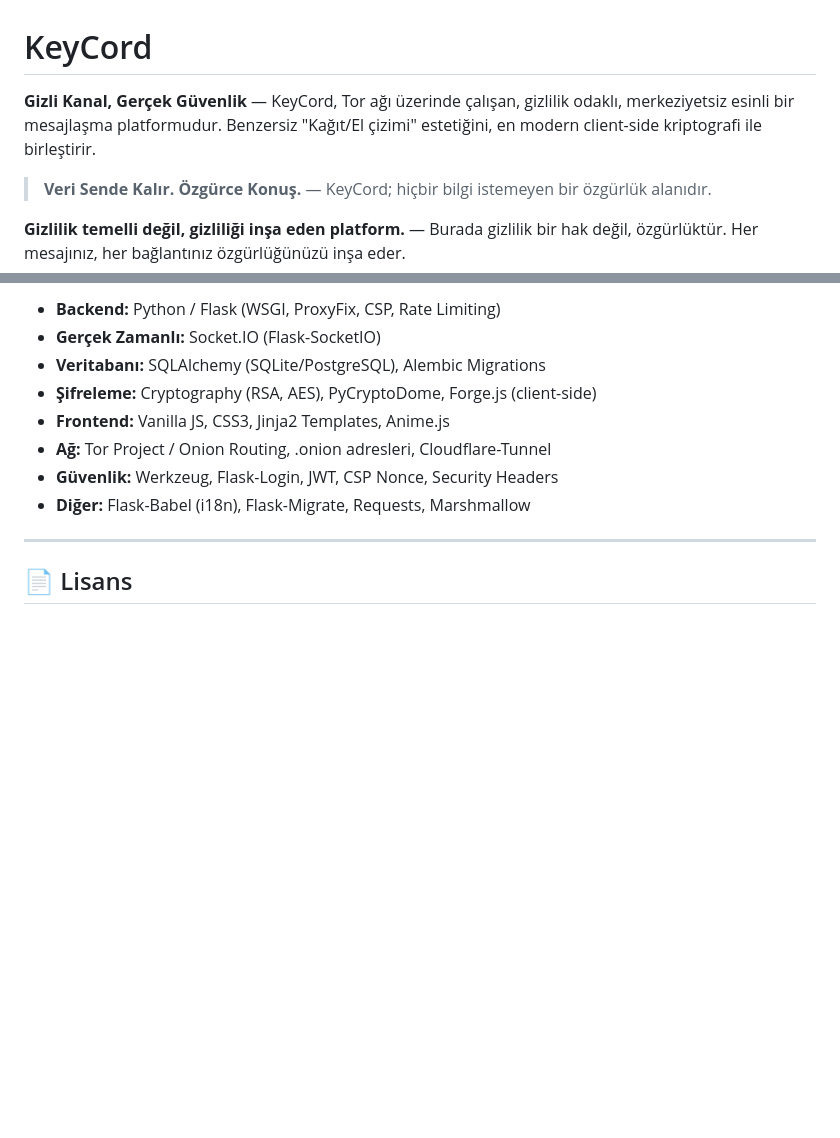
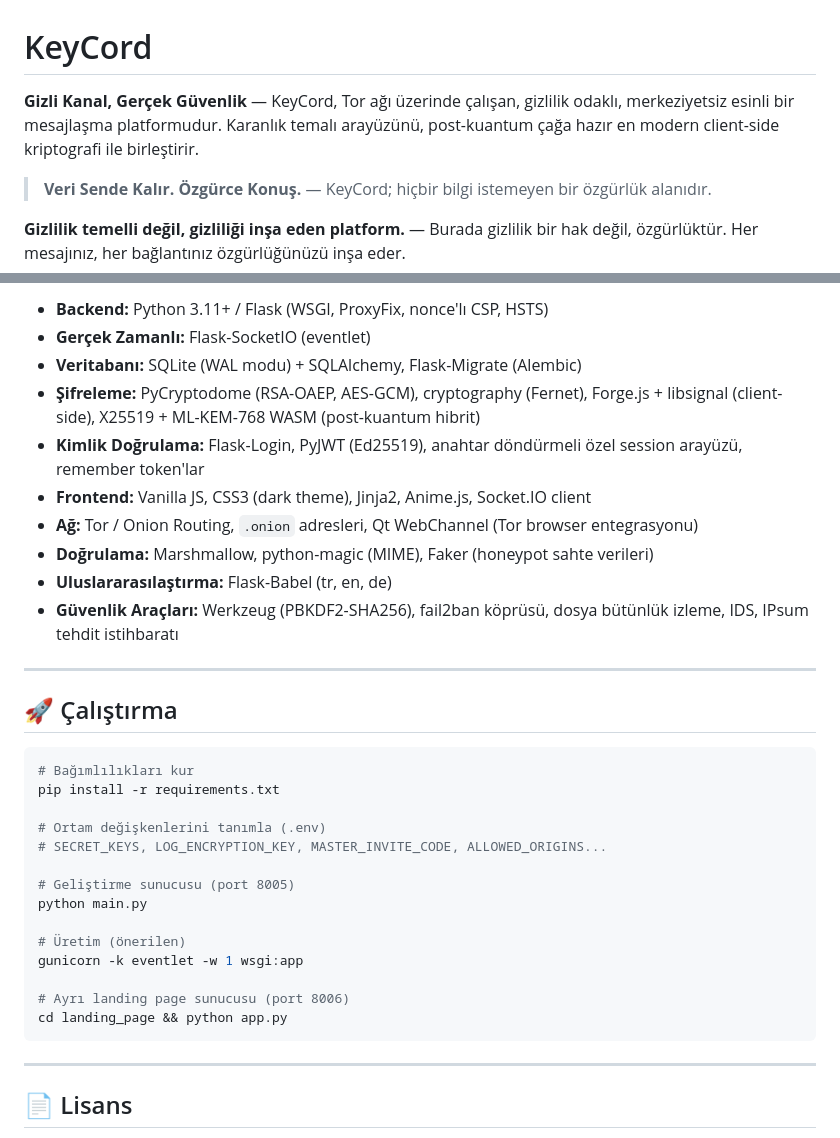
Before and after one commit to Keremcm/KeyCord, a Markdown page: README.md, 2 parts joined by grey strips. GitHub-like rendering; blank space fills up the shorter version.

````diff
--- a/README.md
+++ b/README.md
@@ -1,6 +1,6 @@
 # KeyCord
 
-**Gizli Kanal, Gerçek Güvenlik** — KeyCord, Tor ağı üzerinde çalışan, gizlilik odaklı, merkeziyetsiz esinli bir mesajlaşma platformudur. Benzersiz "Kağıt/El çizimi" estetiğini, en modern client-side kriptografi ile birleştirir.
+**Gizli Kanal, Gerçek Güvenlik** — KeyCord, Tor ağı üzerinde çalışan, gizlilik odaklı, merkeziyetsiz esinli bir mesajlaşma platformudur. Karanlık temalı arayüzünü, post-kuantum çağa hazır en modern client-side kriptografi ile birleştirir.
 
 > **Veri Sende Kalır. Özgürce Konuş.** — KeyCord; hiçbir bilgi istemeyen bir özgürlük alanıdır.
 
@@ -77,12 +147,35 @@ Bu ayrım, "her şeyi görebilirsiniz ama her şeyi ifşa etmeyiz" prensibiyle
 
-- **Backend:** Python / Flask (WSGI, ProxyFix, CSP, Rate Limiting)
-- **Gerçek Zamanlı:** Socket.IO (Flask-SocketIO)
-- **Veritabanı:** SQLAlchemy (SQLite/PostgreSQL), Alembic Migrations
-- **Şifreleme:** Cryptography (RSA, AES), PyCryptoDome, Forge.js (client-side)
-- **Frontend:** Vanilla JS, CSS3, Jinja2 Templates, Anime.js
-- **Ağ:** Tor Project / Onion Routing, .onion adresleri, Cloudflare-Tunnel
-- **Güvenlik:** Werkzeug, Flask-Login, JWT, CSP Nonce, Security Headers
-- **Diğer:** Flask-Babel (i18n), Flask-Migrate, Requests, Marshmallow
+- **Backend:** Python 3.11+ / Flask (WSGI, ProxyFix, nonce'lı CSP, HSTS)
+- **Gerçek Zamanlı:** Flask-SocketIO (eventlet)
+- **Veritabanı:** SQLite (WAL modu) + SQLAlchemy, Flask-Migrate (Alembic)
+- **Şifreleme:** PyCryptodome (RSA-OAEP, AES-GCM), cryptography (Fernet), Forge.js + libsignal (client-side), X25519 + ML-KEM-768 WASM (post-kuantum hibrit)
+- **Kimlik Doğrulama:** Flask-Login, PyJWT (Ed25519), anahtar döndürmeli özel session arayüzü, remember token'lar
+- **Frontend:** Vanilla JS, CSS3 (dark theme), Jinja2, Anime.js, Socket.IO client
+- **Ağ:** Tor / Onion Routing, `.onion` adresleri, Qt WebChannel (Tor browser entegrasyonu)
+- **Doğrulama:** Marshmallow, python-magic (MIME), Faker (honeypot sahte verileri)
+- **Uluslararasılaştırma:** Flask-Babel (tr, en, de)
+- **Güvenlik Araçları:** Werkzeug (PBKDF2-SHA256), fail2ban köprüsü, dosya bütünlük izleme, IDS, IPsum tehdit istihbaratı
+
+---
+
+## 🚀 Çalıştırma
+
+```bash
+# Bağımlılıkları kur
+pip install -r requirements.txt
+
+# Ortam değişkenlerini tanımla (.env)
+# SECRET_KEYS, LOG_ENCRYPTION_KEY, MASTER_INVITE_CODE, ALLOWED_ORIGINS...
+
+# Geliştirme sunucusu (port 8005)
+python main.py
+
+# Üretim (önerilen)
+gunicorn -k eventlet -w 1 wsgi:app
+
+# Ayrı landing page sunucusu (port 8006)
+cd landing_page && python app.py
+```
 
 ---
 
````
Also changed, not shown: other parts of README.md (+106 -36 lines).
